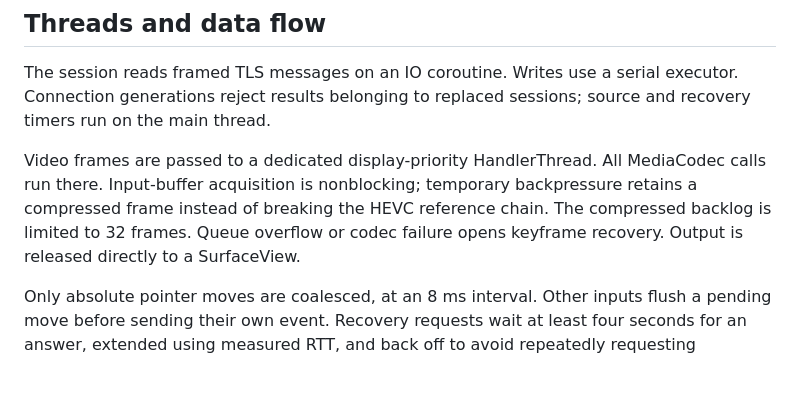
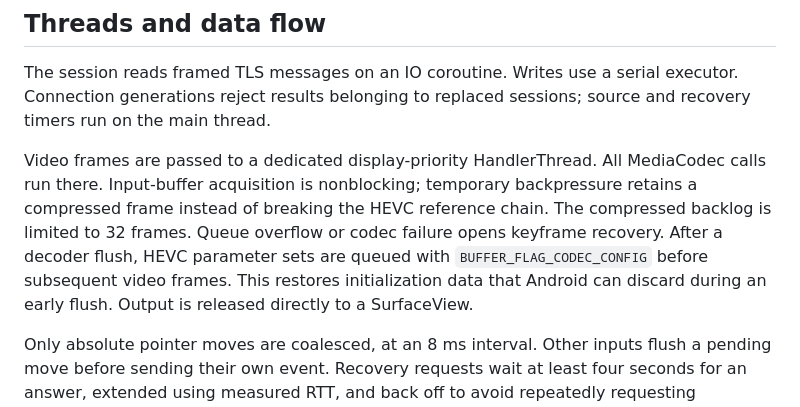
Before and after one commit to jf0510/sill-android, a Markdown page: docs/architecture.md, the part around the change. Drawn GitHub-style; blank space fills up the shorter version.

```diff
--- a/docs/architecture.md
+++ b/docs/architecture.md
@@ -48,7 +48,10 @@ Video frames are passed to a dedicated display-priority HandlerThread. All
 MediaCodec calls run there. Input-buffer acquisition is nonblocking; temporary
 backpressure retains a compressed frame instead of breaking the HEVC reference
 chain. The compressed backlog is limited to 32 frames. Queue overflow or codec
-failure opens keyframe recovery. Output is released directly to a SurfaceView.
+failure opens keyframe recovery. After a decoder flush, HEVC parameter sets are
+queued with `BUFFER_FLAG_CODEC_CONFIG` before subsequent video frames. This
+restores initialization data that Android can discard during an early flush.
+Output is released directly to a SurfaceView.
 
 Only absolute pointer moves are coalesced, at an 8 ms interval. Other inputs
 flush a pending move before sending their own event. Recovery requests wait at
```
Also changed, not shown: README.md (+2 -3 lines), docs/releases/0.1.12.md (added, +12 -0 lines), docs/testing.md (+22 -7 lines), docs/images/tablet.jpg (added), docs/images/tablet.png (deleted), 2 other files.
